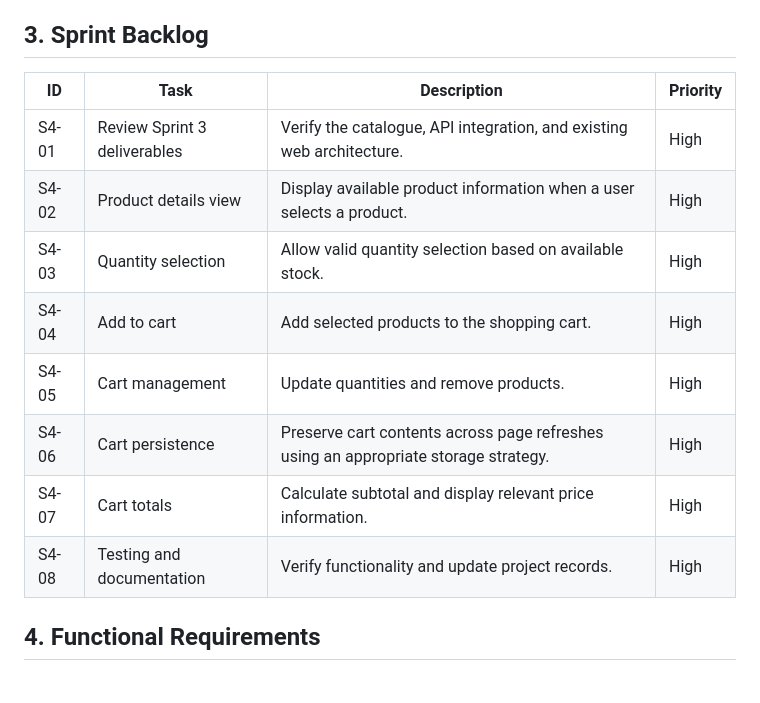
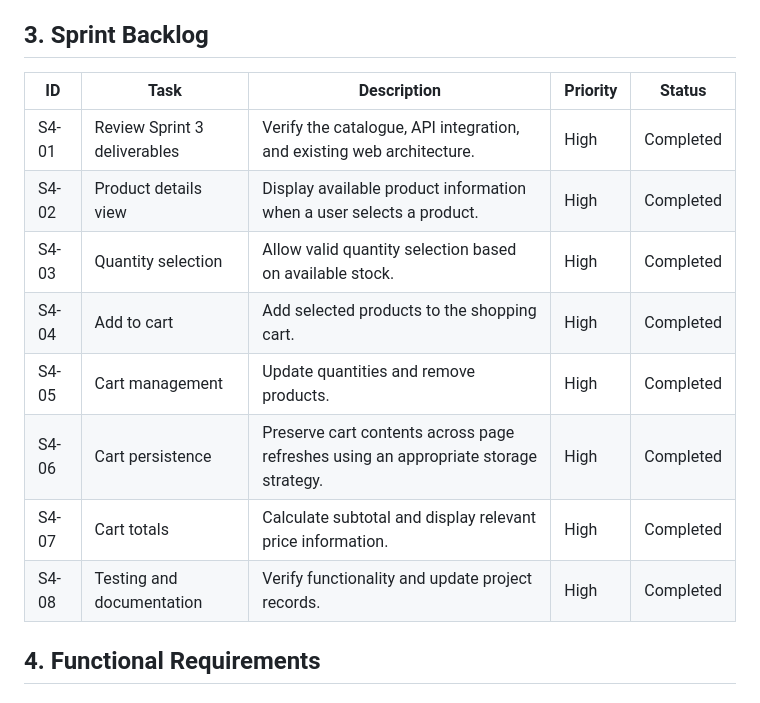
Before and after one commit to haleta-e/aau_campus_market, a Markdown page: docs/08-sprint-4-plan.md, the part around one of its changes. Drawn GitHub-style.

```diff
--- a/docs/08-sprint-4-plan.md
+++ b/docs/08-sprint-4-plan.md
@@ -23,16 +23,16 @@ Sprint 4 must build on the actual implementation delivered in Sprint 3. If a req
 
 ## 3. Sprint Backlog
 
-| ID | Task | Description | Priority |
-|---|---|---|---|
-| S4-01 | Review Sprint 3 deliverables | Verify the catalogue, API integration, and existing web architecture. | High |
-| S4-02 | Product details view | Display available product information when a user selects a product. | High |
-| S4-03 | Quantity selection | Allow valid quantity selection based on available stock. | High |
-| S4-04 | Add to cart | Add selected products to the shopping cart. | High |
-| S4-05 | Cart management | Update quantities and remove products. | High |
-| S4-06 | Cart persistence | Preserve cart contents across page refreshes using an appropriate storage strategy. | High |
-| S4-07 | Cart totals | Calculate subtotal and display relevant price information. | High |
-| S4-08 | Testing and documentation | Verify functionality and update project records. | High |
+| ID | Task | Description | Priority | Status |
+|---|---|---|---|---|
+| S4-01 | Review Sprint 3 deliverables | Verify the catalogue, API integration, and existing web architecture. | High | Completed |
+| S4-02 | Product details view | Display available product information when a user selects a product. | High | Completed |
+| S4-03 | Quantity selection | Allow valid quantity selection based on available stock. | High | Completed |
+| S4-04 | Add to cart | Add selected products to the shopping cart. | High | Completed |
+| S4-05 | Cart management | Update quantities and remove products. | High | Completed |
+| S4-06 | Cart persistence | Preserve cart contents across page refreshes using an appropriate storage strategy. | High | Completed |
+| S4-07 | Cart totals | Calculate subtotal and display relevant price information. | High | Completed |
+| S4-08 | Testing and documentation | Verify functionality and update project records. | High | Completed |
 
 ## 4. Functional Requirements
 
```
Also changed, not shown: other parts of docs/08-sprint-4-plan.md (+39 -14 lines), docs/04-product-backlog-and-roadmap.md (+2 -2 lines), frontend-web/README.md (+1 -1 lines).
